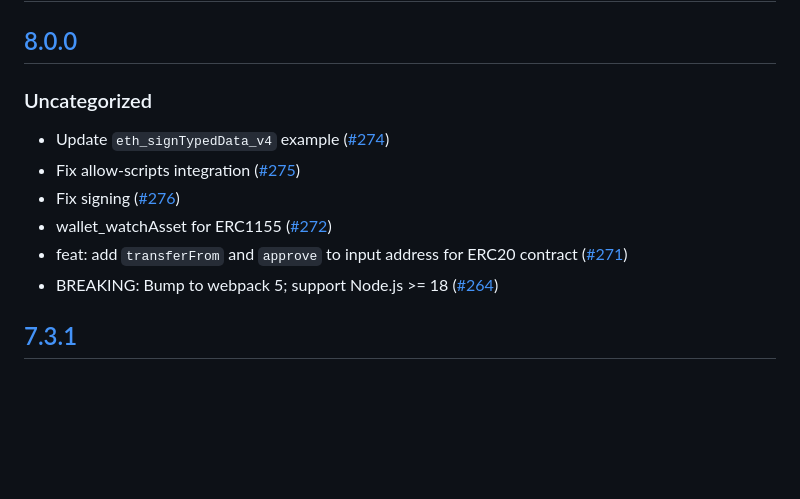
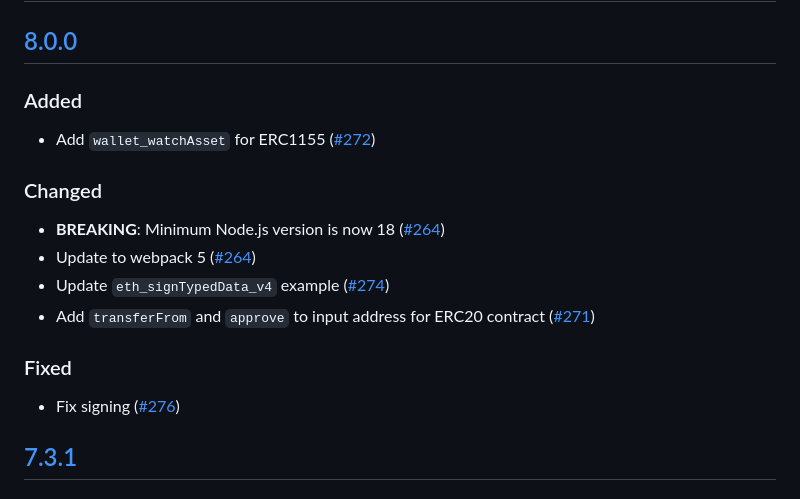
Before and after one commit to MetaMask/test-dapp, a Markdown page: CHANGELOG.md, the part around the change. Rendered like a GitHub page; blank space fills up the shorter version.

Commit message:
update changelog

```diff
--- a/CHANGELOG.md
+++ b/CHANGELOG.md
@@ -7,13 +7,17 @@ and this project adheres to [Semantic Versioning](https://semver.org/spec/v2.0.0
 ## [Unreleased]
 
 ## [8.0.0]
-### Uncategorized
+### Added
+- Add `wallet_watchAsset` for ERC1155 ([#272](https://github.com/MetaMask/test-dapp/pull/272))
+
+### Changed
+- **BREAKING**: Minimum Node.js version is now 18 ([#264](https://github.com/MetaMask/test-dapp/pull/264))
+- Update to webpack 5 ([#264](https://github.com/MetaMask/test-dapp/pull/264))
 - Update `eth_signTypedData_v4` example ([#274](https://github.com/MetaMask/test-dapp/pull/274))
-- Fix allow-scripts integration ([#275](https://github.com/MetaMask/test-dapp/pull/275))
+- Add `transferFrom` and `approve` to input address for ERC20 contract ([#271](https://github.com/MetaMask/test-dapp/pull/271))
+
+### Fixed
 - Fix signing ([#276](https://github.com/MetaMask/test-dapp/pull/276))
-- wallet_watchAsset for ERC1155 ([#272](https://github.com/MetaMask/test-dapp/pull/272))
-- feat: add `transferFrom` and `approve` to input address for ERC20 contract ([#271](https://github.com/MetaMask/test-dapp/pull/271))
-- BREAKING: Bump to webpack 5; support Node.js >= 18 ([#264](https://github.com/MetaMask/test-dapp/pull/264))
 
 ## [7.3.1]
 ### Fixed
```
